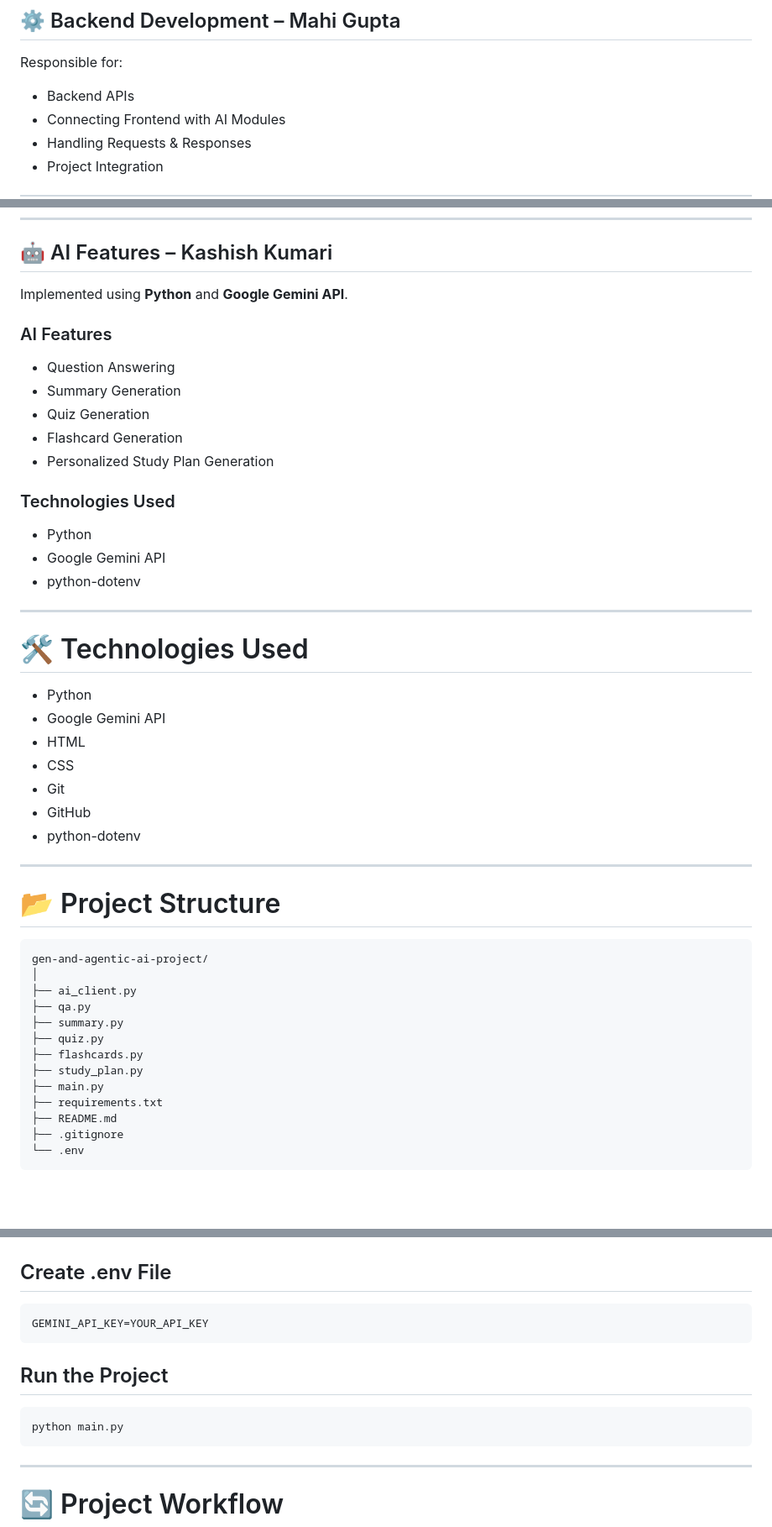
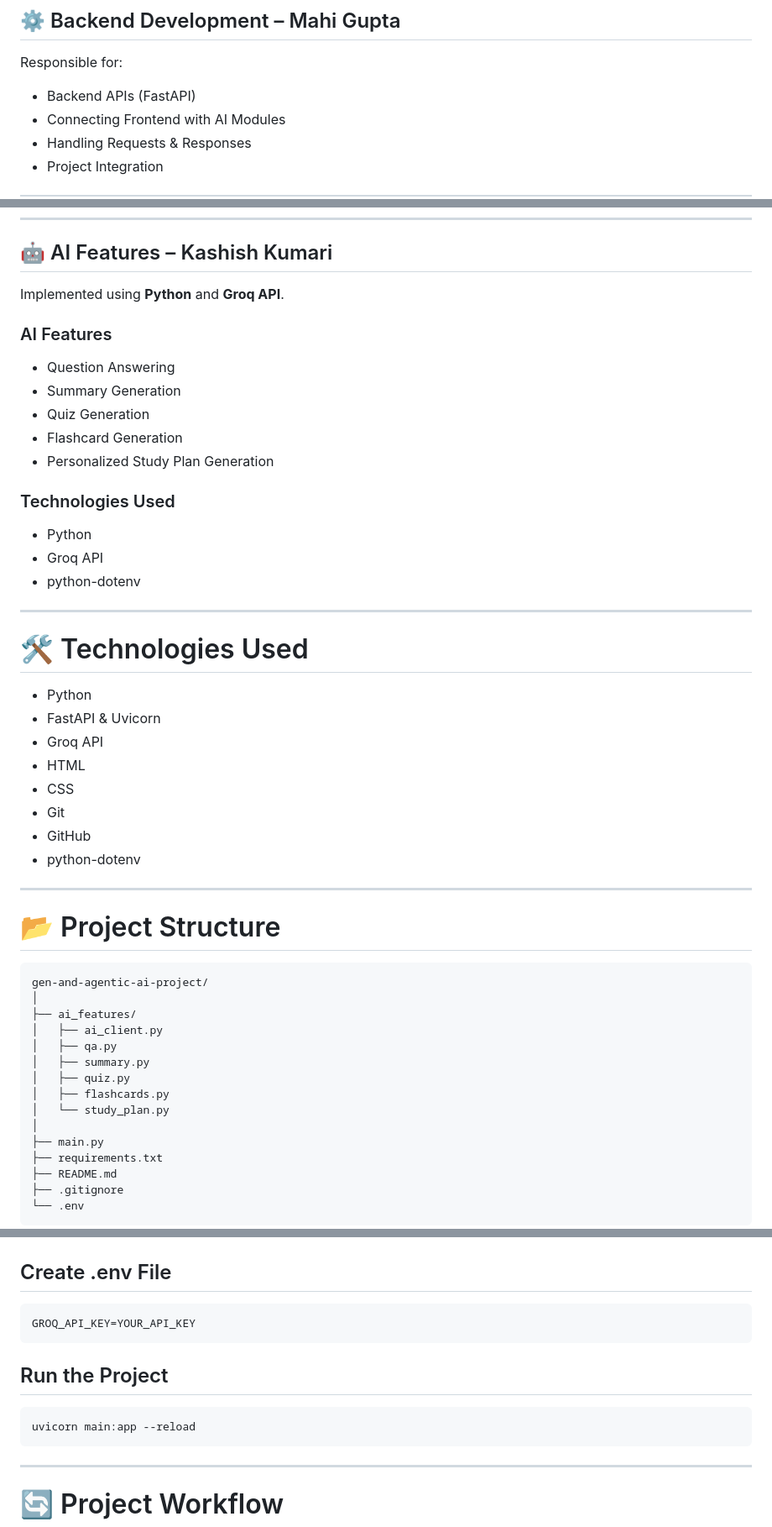
Before and after one commit to mahigupta-hub/gen-and-agentic-ai-project, a Markdown page: README.md, 3 parts joined by grey strips. Shown at 84% size. Rendered like a GitHub page; blank space fills up the shorter version.

````diff
--- a/README.md
+++ b/README.md
@@ -66,7 +66,7 @@ Responsible for:
 
 Responsible for:
 
-- Backend APIs
+- Backend APIs (FastAPI)
 - Connecting Frontend with AI Modules
 - Handling Requests & Responses
 - Project Integration
@@ -95,7 +95,7 @@ Responsible for:
 
 ## 🤖 AI Features – Kashish Kumari
 
-Implemented using **Python** and **Google Gemini API**.
+Implemented using **Python** and **Groq API**.
 
 ### AI Features
 
@@ -108,7 +108,7 @@ Implemented using **Python** and **Google Gemini API**.
 ### Technologies Used
 
 - Python
-- Google Gemini API
+- Groq API
 - python-dotenv
 
 ---
@@ -116,7 +116,8 @@ Implemented using **Python** and **Google Gemini API**.
 # 🛠️ Technologies Used
 
 - Python
-- Google Gemini API
+- FastAPI & Uvicorn
+- Groq API
 - HTML
 - CSS
 - Git
@@ -130,12 +131,14 @@ Implemented using **Python** and **Google Gemini API**.
 ```text
 gen-and-agentic-ai-project/
 │
-├── ai_client.py
-├── qa.py
-├── summary.py
-├── quiz.py
-├── flashcards.py
-├── study_plan.py
+├── ai_features/
+│   ├── ai_client.py
+│   ├── qa.py
+│   ├── summary.py
+│   ├── quiz.py
+│   ├── flashcards.py
+│   └── study_plan.py
+│
 ├── main.py
 ├── requirements.txt
 ├── README.md
@@ -168,13 +171,13 @@ pip install -r requirements.txt
 ## Create .env File
 
 ```env
-GEMINI_API_KEY=YOUR_API_KEY
+GROQ_API_KEY=YOUR_API_KEY
 ```
 
 ## Run the Project
 
 ```bash
-python main.py
+uvicorn main:app --reload
 ```
 
 ---
````
Also changed, not shown: other parts of README.md (+1 -1 lines).
